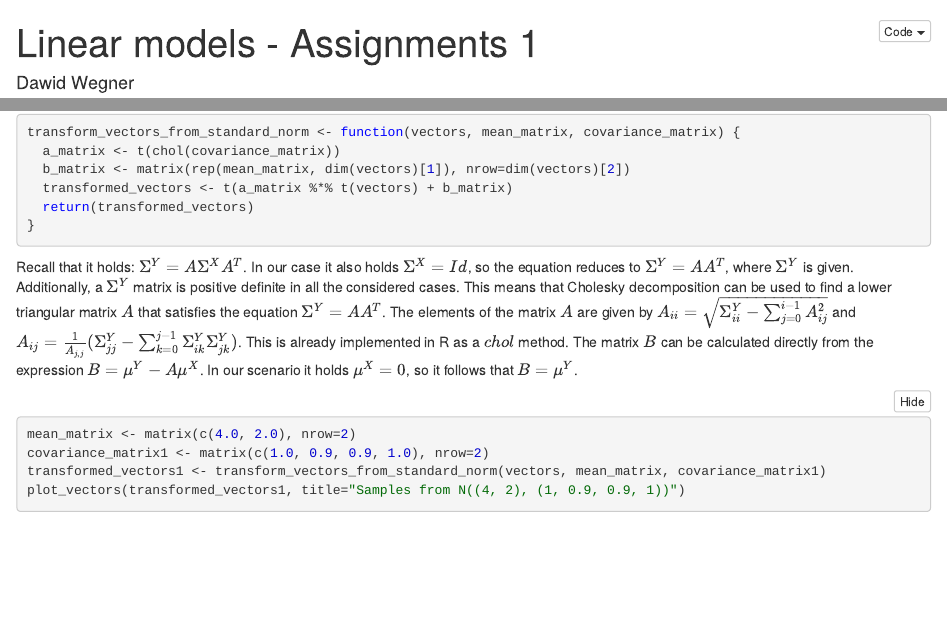
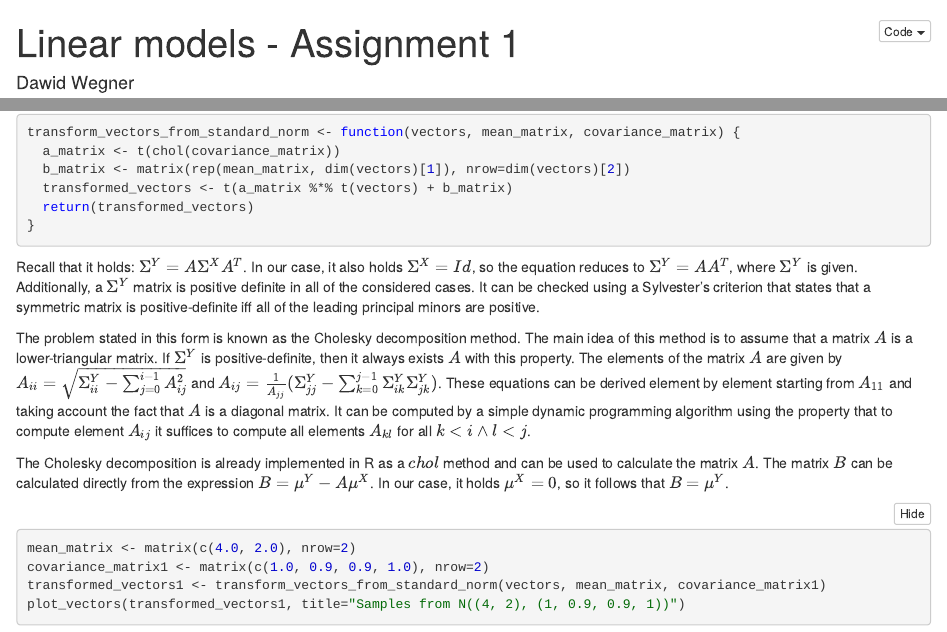
Before and after one commit to Dawidsoni/linear-models, an R Markdown document (list 1/list1_tasks.rmd): the page in a window 1100 px wide, from its top, and a second part further down, joined at a grey line. The pictures show the output file list 1/list1_tasks.nb.html that the author committed with the source, opened offline.

Commit message:
Update tasks from the 1st list

````diff
--- a/list 1/list1_tasks.rmd
+++ b/list 1/list1_tasks.rmd
@@ -1,7 +1,7 @@
 ---
-title: "Linear models - Assignments 1"
+title: "Linear models - Assignment 1"
 author: Dawid Wegner
-date: 07/10/2020
+date: 13/10/2020
 output: html_notebook
 ---
 
@@ -29,7 +29,11 @@ transform_vectors_from_standard_norm <- function(vectors, mean_matrix, covarianc
 }
 ```
 
-Recall that it holds: $\Sigma^{Y} = A\Sigma^{X}A^T$. In our case it also holds $\Sigma^{X} = Id$, so the equation reduces to $\Sigma^{Y} = AA^T$, where $\Sigma^{Y}$ is given. Additionally, a $\Sigma^{Y}$ matrix is positive definite in all the considered cases. This means that Cholesky decomposition can be used to find a lower triangular matrix $A$ that satisfies the equation $\Sigma^{Y} = AA^T$. The elements of the matrix $A$ are given by $A_{ii} = \sqrt{\Sigma^{Y}_{ii} - \sum_{j=0}^{i - 1}A_{ij}^2}$ and $A_{ij} = \frac{1}{A_{j, j}}(\Sigma^{Y}_{jj} - \sum_{k=0}^{j -1}\Sigma^{Y}_{ik}\Sigma^{Y}_{jk})$. This is already implemented in R as a $chol$ method. The matrix $B$ can be calculated directly from the expression $B = \mu^{Y} - A\mu^{X}$. In our scenario it holds $\mu^{X} = 0$, so it follows that $B = \mu^{Y}$.
+Recall that it holds: $\Sigma^{Y} = A\Sigma^{X}A^T$. In our case, it also holds $\Sigma^{X} = Id$, so the equation reduces to $\Sigma^{Y} = AA^T$, where $\Sigma^{Y}$ is given. Additionally, a $\Sigma^{Y}$ matrix is positive definite in all of the considered cases. It can be checked using a Sylvester's criterion that states that a symmetric matrix is positive-definite iff all of the leading principal minors are positive.
+
+The problem stated in this form is known as the Cholesky decomposition method. The main idea of this method is to assume that a matrix $A$ is a lower-triangular matrix. If $\Sigma^{Y}$ is positive-definite, then it always exists $A$ with this property. The elements of the matrix $A$ are given by $A_{ii} = \sqrt{\Sigma^{Y}_{ii} - \sum_{j=0}^{i - 1}A_{ij}^2}$ and $A_{ij} = \frac{1}{A_{jj}}(\Sigma^{Y}_{jj} - \sum_{k=0}^{j -1}\Sigma^{Y}_{ik}\Sigma^{Y}_{jk})$. These equations can be derived element by element starting from $A_{11}$ and taking account the fact that $A$ is a diagonal matrix. It can be computed by a simple dynamic programming algorithm using the property that to compute element $A_{ij}$ it suffices to compute all elements $A_{kl}$ for all $k < i \land l < j$.
+
+The Cholesky decomposition is already implemented in R as a $chol$ method and can be used to calculate the matrix $A$. The matrix $B$ can be calculated directly from the expression $B = \mu^{Y} - A\mu^{X}$. In our case, it holds $\mu^{X} = 0$, so it follows that $B = \mu^{Y}$.
 
 ```{r}
 mean_matrix <- matrix(c(4.0, 2.0), nrow=2)
````
Also changed, not shown: list 1/list1_tasks.nb.html.
